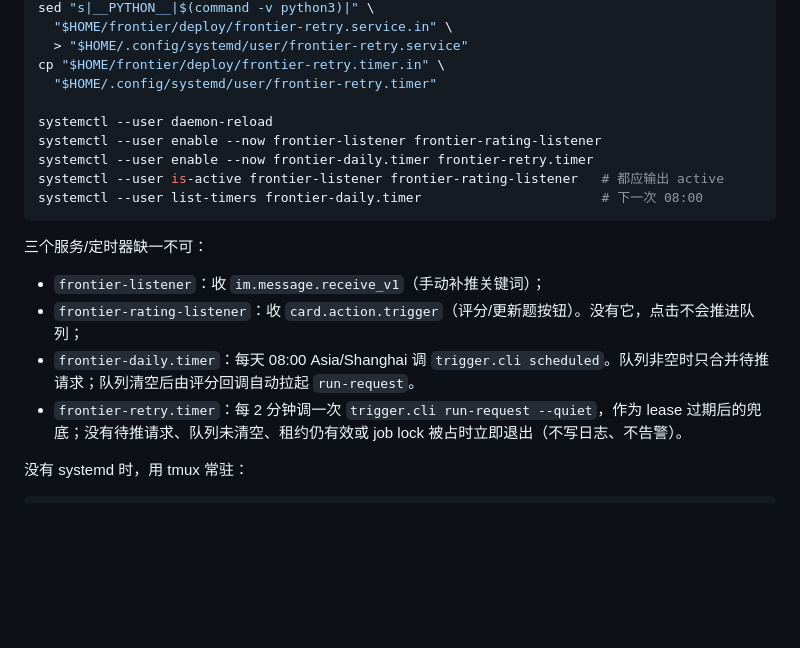
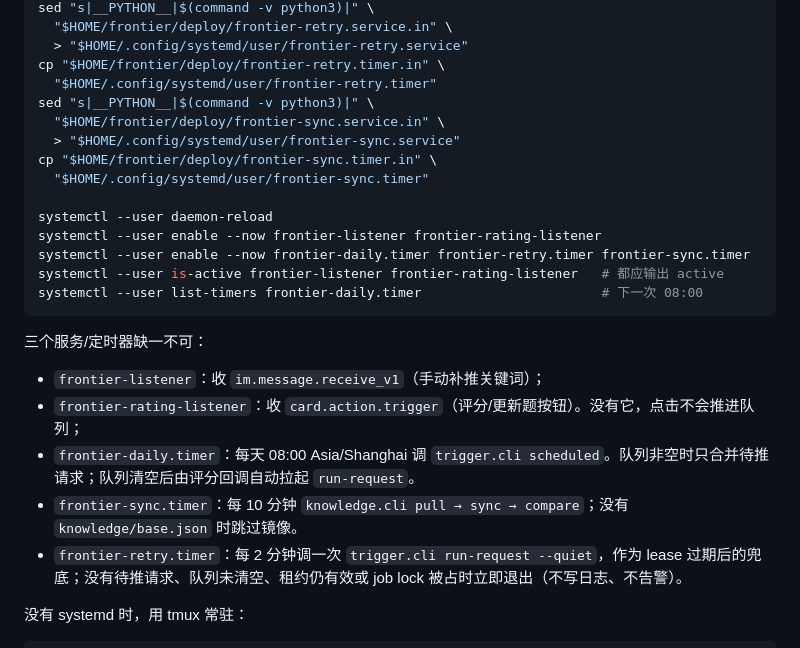
Before and after one commit to Moke110/frontier, a Markdown page: INSTALL.md, the part around the change. GitHub-like rendering; blank space fills up the shorter version.

````diff
--- a/INSTALL.md
+++ b/INSTALL.md
@@ -154,10 +154,15 @@ sed "s|__PYTHON__|$(command -v python3)|" \
   > "$HOME/.config/systemd/user/frontier-retry.service"
 cp "$HOME/frontier/deploy/frontier-retry.timer.in" \
   "$HOME/.config/systemd/user/frontier-retry.timer"
+sed "s|__PYTHON__|$(command -v python3)|" \
+  "$HOME/frontier/deploy/frontier-sync.service.in" \
+  > "$HOME/.config/systemd/user/frontier-sync.service"
+cp "$HOME/frontier/deploy/frontier-sync.timer.in" \
+  "$HOME/.config/systemd/user/frontier-sync.timer"
 
 systemctl --user daemon-reload
 systemctl --user enable --now frontier-listener frontier-rating-listener
-systemctl --user enable --now frontier-daily.timer frontier-retry.timer
+systemctl --user enable --now frontier-daily.timer frontier-retry.timer frontier-sync.timer
 systemctl --user is-active frontier-listener frontier-rating-listener   # 都应输出 active
 systemctl --user list-timers frontier-daily.timer                       # 下一次 08:00
 ```
@@ -167,6 +172,7 @@ systemctl --user list-timers frontier-daily.timer                       # 下一
 - `frontier-listener`：收 `im.message.receive_v1`（手动补推关键词）；
 - `frontier-rating-listener`：收 `card.action.trigger`（评分/更新题按钮）。没有它，点击不会推进队列；
 - `frontier-daily.timer`：每天 08:00 Asia/Shanghai 调 `trigger.cli scheduled`。队列非空时只合并待推请求；队列清空后由评分回调自动拉起 `run-request`。
+- `frontier-sync.timer`：每 10 分钟 `knowledge.cli pull → sync → compare`；没有 `knowledge/base.json` 时跳过镜像。
 - `frontier-retry.timer`：每 2 分钟调一次 `trigger.cli run-request --quiet`，作为 lease 过期后的兜底；没有待推请求、队列未清空、租约仍有效或 job lock 被占时立即退出（不写日志、不告警）。
 
 没有 systemd 时，用 tmux 常驻：
````
Also changed, not shown: README.md (+1 -0 lines).
